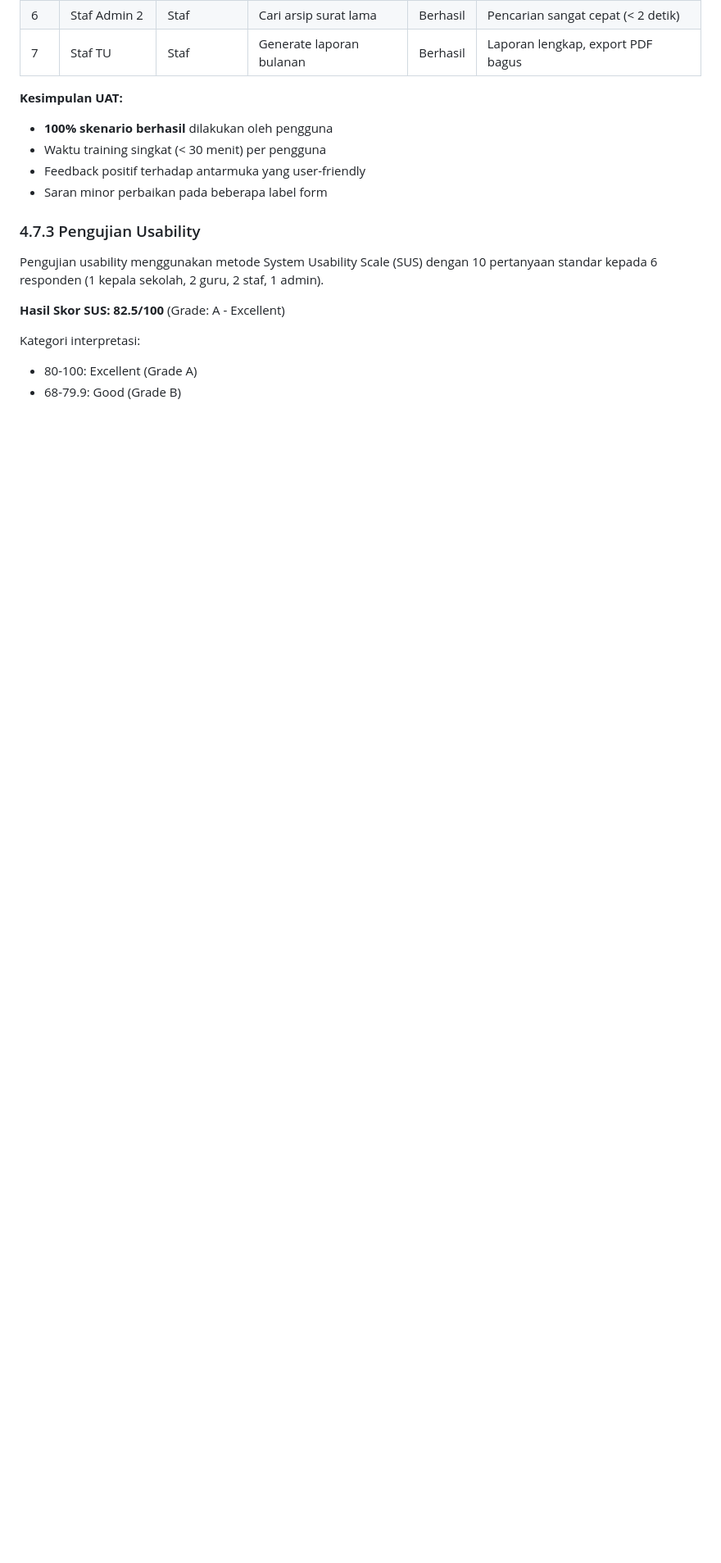
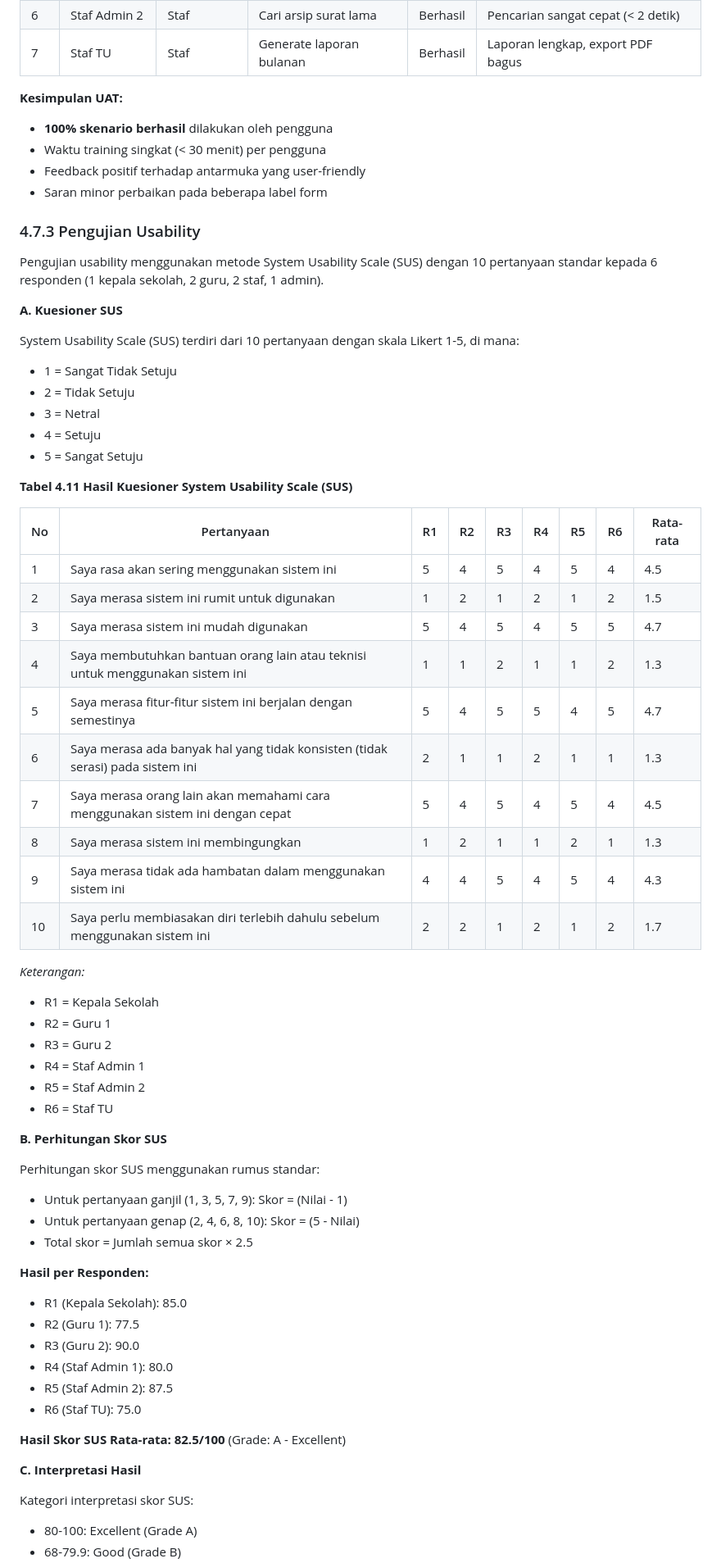
Before and after one commit to roqianjas/joki-proyek-si, a Markdown page: 03_laporan/BAB_IV_HASIL_DAN_PEMBAHASAN.md, the part around one of its changes. Shown at 82% size. Rendered like a GitHub page; blank space fills up the shorter version.

Commit message:
docs(report): add detailed SUS questionnaire and analysis to chapter IV

```diff
--- a/03_laporan/BAB_IV_HASIL_DAN_PEMBAHASAN.md
+++ b/03_laporan/BAB_IV_HASIL_DAN_PEMBAHASAN.md
@@ -1316,8 +1316,57 @@ UAT dilakukan dengan melibatkan pengguna akhir dari SDIT Al-Huda untuk menguji s
 
 Pengujian usability menggunakan metode System Usability Scale (SUS) dengan 10 pertanyaan standar kepada 6 responden (1 kepala sekolah, 2 guru, 2 staf, 1 admin).
 
-**Hasil Skor SUS: 82.5/100** (Grade: A - Excellent)
-
-Kategori interpretasi:
+**A. Kuesioner SUS**
+
+System Usability Scale (SUS) terdiri dari 10 pertanyaan dengan skala Likert 1-5, di mana:
+- 1 = Sangat Tidak Setuju
+- 2 = Tidak Setuju
+- 3 = Netral
+- 4 = Setuju
+- 5 = Sangat Setuju
+
+**Tabel 4.11 Hasil Kuesioner System Usability Scale (SUS)**
+
+| No | Pertanyaan | R1 | R2 | R3 | R4 | R5 | R6 | Rata-rata |
+|----|------------|----|----|----|----|----|----|-----------|
+| 1 | Saya rasa akan sering menggunakan sistem ini | 5 | 4 | 5 | 4 | 5 | 4 | 4.5 |
+| 2 | Saya merasa sistem ini rumit untuk digunakan | 1 | 2 | 1 | 2 | 1 | 2 | 1.5 |
+| 3 | Saya merasa sistem ini mudah digunakan | 5 | 4 | 5 | 4 | 5 | 5 | 4.7 |
+| 4 | Saya membutuhkan bantuan orang lain atau teknisi untuk menggunakan sistem ini | 1 | 1 | 2 | 1 | 1 | 2 | 1.3 |
+| 5 | Saya merasa fitur-fitur sistem ini berjalan dengan semestinya | 5 | 4 | 5 | 5 | 4 | 5 | 4.7 |
+| 6 | Saya merasa ada banyak hal yang tidak konsisten (tidak serasi) pada sistem ini | 2 | 1 | 1 | 2 | 1 | 1 | 1.3 |
+| 7 | Saya merasa orang lain akan memahami cara menggunakan sistem ini dengan cepat | 5 | 4 | 5 | 4 | 5 | 4 | 4.5 |
+| 8 | Saya merasa sistem ini membingungkan | 1 | 2 | 1 | 1 | 2 | 1 | 1.3 |
+| 9 | Saya merasa tidak ada hambatan dalam menggunakan sistem ini | 4 | 4 | 5 | 4 | 5 | 4 | 4.3 |
+| 10 | Saya perlu membiasakan diri terlebih dahulu sebelum menggunakan sistem ini | 2 | 2 | 1 | 2 | 1 | 2 | 1.7 |
+
+*Keterangan:*
+- R1 = Kepala Sekolah
+- R2 = Guru 1
+- R3 = Guru 2
+- R4 = Staf Admin 1
+- R5 = Staf Admin 2
+- R6 = Staf TU
+
+**B. Perhitungan Skor SUS**
+
+Perhitungan skor SUS menggunakan rumus standar:
+- Untuk pertanyaan ganjil (1, 3, 5, 7, 9): Skor = (Nilai - 1)
+- Untuk pertanyaan genap (2, 4, 6, 8, 10): Skor = (5 - Nilai)
+- Total skor = Jumlah semua skor × 2.5
+
+**Hasil per Responden:**
+- R1 (Kepala Sekolah): 85.0
+- R2 (Guru 1): 77.5
+- R3 (Guru 2): 90.0
+- R4 (Staf Admin 1): 80.0
+- R5 (Staf Admin 2): 87.5
+- R6 (Staf TU): 75.0
+
+**Hasil Skor SUS Rata-rata: 82.5/100** (Grade: A - Excellent)
+
+**C. Interpretasi Hasil**
+
+Kategori interpretasi skor SUS:
 - 80-100: Excellent (Grade A)
 - 68-79.9: Good (Grade B)
```
Also changed, not shown: other parts of 03_laporan/BAB_IV_HASIL_DAN_PEMBAHASAN.md (+19 -5 lines).
